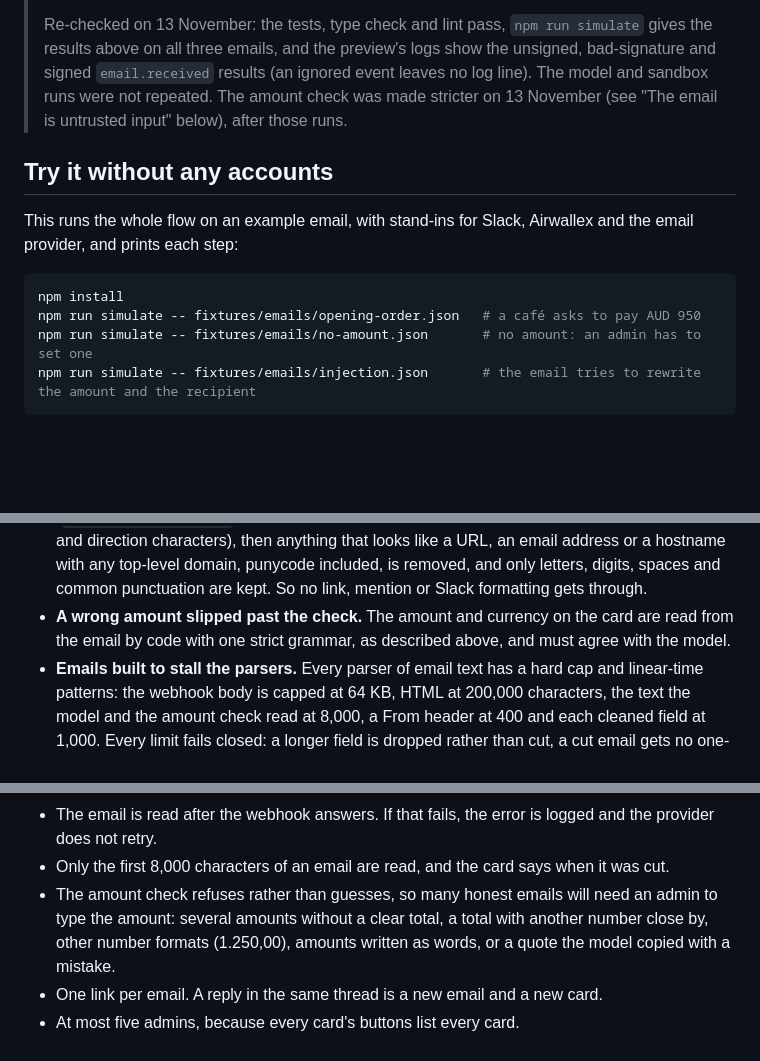
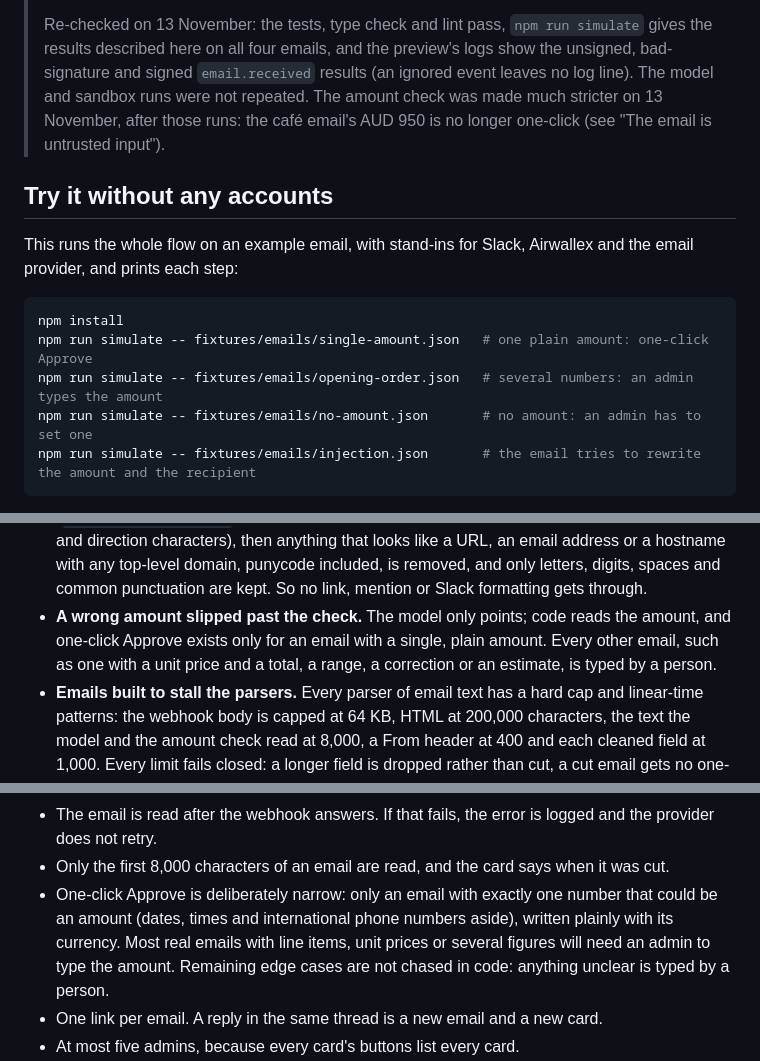
Before and after one commit to Cyvid7-Darus10/till-inbox, a Markdown page: README.md, 3 parts joined by grey strips. GitHub-like rendering; blank space fills up the shorter version.

````diff
--- a/README.md
+++ b/README.md
@@ -63,10 +67,10 @@ DM: Alex and Till Inbox
 >   lists what that takes. The demo above is that simulation.
 >
 > Re-checked on 13 November: the tests, type check and lint pass, `npm run simulate` gives the
-> results above on all three emails, and the preview's logs show the unsigned, bad-signature and
+> results described here on all four emails, and the preview's logs show the unsigned, bad-signature and
 > signed `email.received` results (an ignored event leaves no log line). The model and sandbox runs
-> were not repeated. The amount check was made stricter on 13 November (see "The email
-> is untrusted input" below), after those runs.
+> were not repeated. The amount check was made much stricter on 13 November, after those runs:
+> the café email's AUD 950 is no longer one-click (see "The email is untrusted input").
 
 ## Try it without any accounts
 
@@ -75,7 +79,8 @@ provider, and prints each step:
 
 ```bash
 npm install
-npm run simulate -- fixtures/emails/opening-order.json   # a café asks to pay AUD 950
+npm run simulate -- fixtures/emails/single-amount.json   # one plain amount: one-click Approve
+npm run simulate -- fixtures/emails/opening-order.json   # several numbers: an admin types the amount
 npm run simulate -- fixtures/emails/no-amount.json       # no amount: an admin has to set one
 npm run simulate -- fixtures/emails/injection.json       # the email tries to rewrite the amount and the recipient
 ```
@@ -172,8 +176,9 @@ What the code protects against, in plain words:
   zero-width and direction characters), then anything that looks like a URL, an email address or a
   hostname with any top-level domain, punycode included, is removed, and only letters, digits,
   spaces and common punctuation are kept. So no link, mention or Slack formatting gets through.
-- **A wrong amount slipped past the check.** The amount and currency on the card are read from the
-  email by code with one strict grammar, as described above, and must agree with the model.
+- **A wrong amount slipped past the check.** The model only points; code reads the amount, and
+  one-click Approve exists only for an email with a single, plain amount. Every other email, such as
+  one with a unit price and a total, a range, a correction or an estimate, is typed by a person.
 - **Emails built to stall the parsers.** Every parser of email text has a hard cap and linear-time
   patterns: the webhook body is capped at 64 KB, HTML at 200,000 characters, the text the model
   and the amount check read at 8,000, a From header at 400 and each cleaned field at 1,000. Every
@@ -364,9 +370,10 @@ does not exist in production.
 - The email is read after the webhook answers. If that fails, the error is logged and the provider
   does not retry.
 - Only the first 8,000 characters of an email are read, and the card says when it was cut.
-- The amount check refuses rather than guesses, so many honest emails will need an admin to type
-  the amount: several amounts without a clear total, a total with another number close by, other
-  number formats (1.250,00), amounts written as words, or a quote the model copied with a mistake.
+- One-click Approve is deliberately narrow: only an email with exactly one number that could be an
+  amount (dates, times and international phone numbers aside), written plainly with its currency.
+  Most real emails with line items, unit prices or several figures will need an admin to type the
+  amount. Remaining edge cases are not chased in code: anything unclear is typed by a person.
 - One link per email. A reply in the same thread is a new email and a new card.
 - At most five admins, because every card's buttons list every card.
 - Resend's sender check results other than pass, fail and none (for example "gray") count as not
````
Also changed, not shown: other parts of README.md (+27 -23 lines), SECURITY.md (+3 -4 lines), docs/demo.gif, 1 other file.
